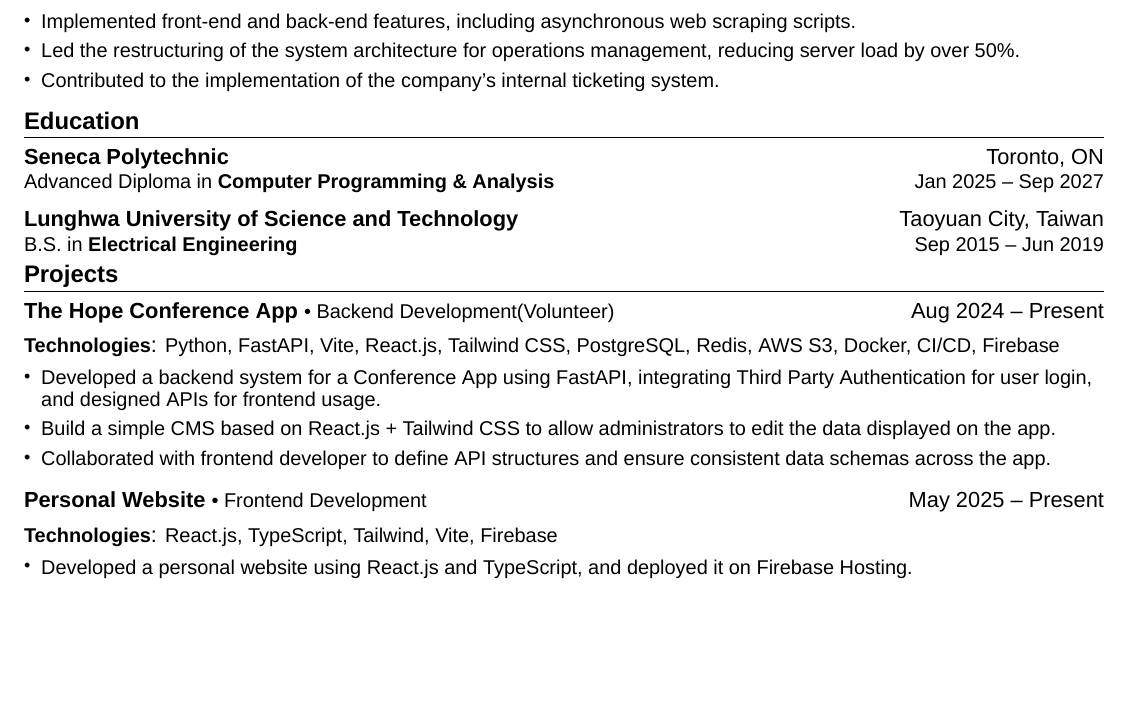
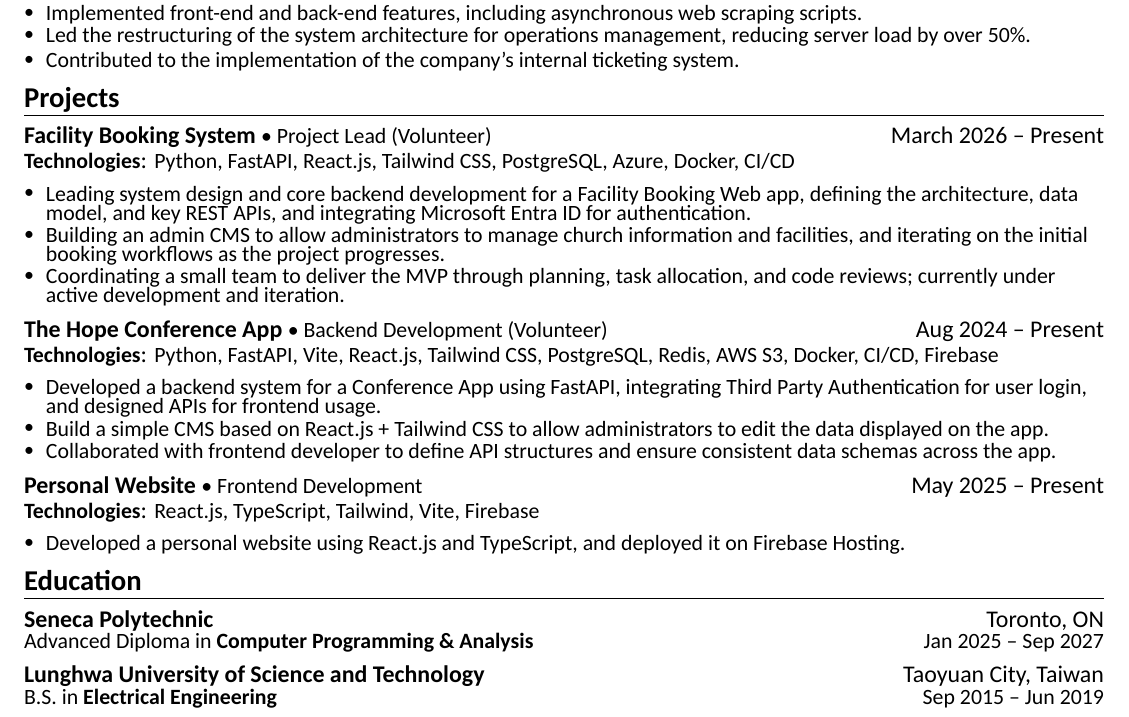
Before and after one commit to jayhsia1997/jayhsia1997, a LaTeX CV (docs/resume/english.tex): part of the page, cut so that both start at the same text, the shorter picture padded with empty space. Compiled offline with XeLaTeX; a missing font is replaced by an installed copy or a similar font.

Commit message:
chore(resume): Update LaTeX resume formatting; increase font size, adjust line spacing, and add education section

```diff
--- a/docs/resume/english.tex
+++ b/docs/resume/english.tex
@@ -1,4 +1,4 @@
-\documentclass[letterpaper,11pt]{article}
+\documentclass[letterpaper,12pt]{article}
 \usepackage{helvet}
 \usepackage{latexsym}
 \usepackage[empty]{fullpage}
@@ -9,13 +9,13 @@
 \usepackage{fontawesome5}
 \usepackage{ifthen}
 \usepackage{setspace}
-\linespread{0.9}
+\linespread{0.7}
 \definecolor{primaryColor}{RGB}{0, 79, 144}
 \usepackage[colorlinks=true, urlcolor=primaryColor]{hyperref}
 \usepackage{fancyhdr}
 \usepackage[margin=0.5in, includefoot]{geometry}
 \usepackage{fontspec}
-\setmainfont{Arial}
+\setmainfont{Calibri}
 \pagestyle{fancy}
 \fancyhf{}
 \fancyfoot{}
@@ -50,7 +50,7 @@
 % Resume Item No Horizontal Padding
 \newcommand{\resumeItemNH}[1]{
   \item\small{
-    {#1 \vspace{0pt}}
+    {#1 \vspace{-2pt}}
   }
 }
 
@@ -152,24 +152,19 @@
       \resumeItemListEnd
   \resumeSubHeadingListEnd
 
-% Education
-\section*{Education}
-  \resumeSubHeadingListStart
-    % Seneca Polytechnic
-    \resumeSubheading
-      {Seneca Polytechnic}{Toronto, ON}
-      {Advanced Diploma in \textbf{Computer Programming \& Analysis}}{Jan 2025 -- Sep 2027}
-    % Lunghwa University of Science and Technology
-    \resumeSubheading
-      {Lunghwa University of Science and Technology}{Taoyuan City, Taiwan}
-      {B.S. in \textbf{Electrical Engineering}}{Sep 2015 -- Jun 2019}
-  \resumeSubHeadingListEnd
-
 % Projects
 \section*{Projects}
   \resumeSubHeadingListStart
+    % Facility Booking System
+    \resumeProjectHeading{Facility Booking System}{Project Lead (Volunteer)}{March 2026 -- Present}
+      \resumeProjectTechnologiesItem{Python, FastAPI, React.js, Tailwind CSS, PostgreSQL, Azure, Docker, CI/CD}
+      \resumeItemListStart
+        \resumeItemNH{Leading system design and core backend development for a Facility Booking Web app, defining the architecture, data model, and key REST APIs, and integrating Microsoft Entra ID for authentication.}
+        \resumeItemNH{Building an admin CMS to allow administrators to manage church information and facilities, and iterating on the initial booking workflows as the project progresses.}
+        \resumeItemNH{Coordinating a small team to deliver the MVP through planning, task allocation, and code reviews; currently under active development and iteration.}
+      \resumeItemListEnd
     % The Hope Conference App
-    \resumeProjectHeading{The Hope Conference App}{Backend Development(Volunteer)}{Aug 2024 -- Present}
+    \resumeProjectHeading{The Hope Conference App}{Backend Development (Volunteer)}{Aug 2024 -- Present}
       \resumeProjectTechnologiesItem{Python, FastAPI, Vite, React.js, Tailwind CSS, PostgreSQL, Redis, AWS S3, Docker, CI/CD, Firebase}
       \resumeItemListStart
         \resumeItemNH{Developed a backend system for a Conference App using FastAPI, integrating Third Party Authentication for user login, and designed APIs for frontend usage.}
@@ -183,4 +178,18 @@
         \resumeItemNH{Developed a personal website using React.js and TypeScript, and deployed it on Firebase Hosting.}
       \resumeItemListEnd
   \resumeSubHeadingListEnd
+
+  % Education
+\section*{Education}
+  \resumeSubHeadingListStart
+    % Seneca Polytechnic
+    \resumeSubheading
+      {Seneca Polytechnic}{Toronto, ON}
+      {Advanced Diploma in \textbf{Computer Programming \& Analysis}}{Jan 2025 -- Sep 2027}
+    % Lunghwa University of Science and Technology
+    \resumeSubheading
+      {Lunghwa University of Science and Technology}{Taoyuan City, Taiwan}
+      {B.S. in \textbf{Electrical Engineering}}{Sep 2015 -- Jun 2019}
+  \resumeSubHeadingListEnd
+
 \end{document}
```
Also changed, not shown: docs/resume/english.pdf, 1 other file.
